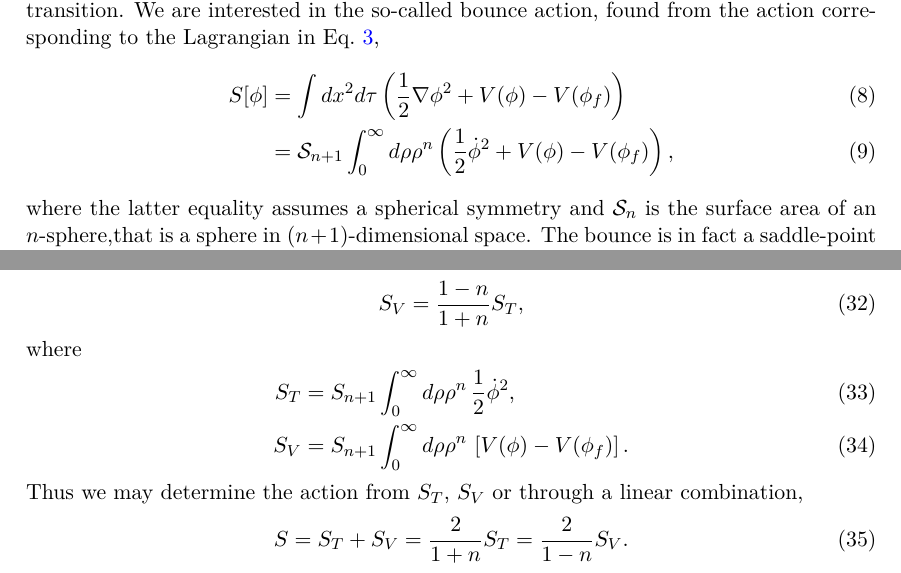
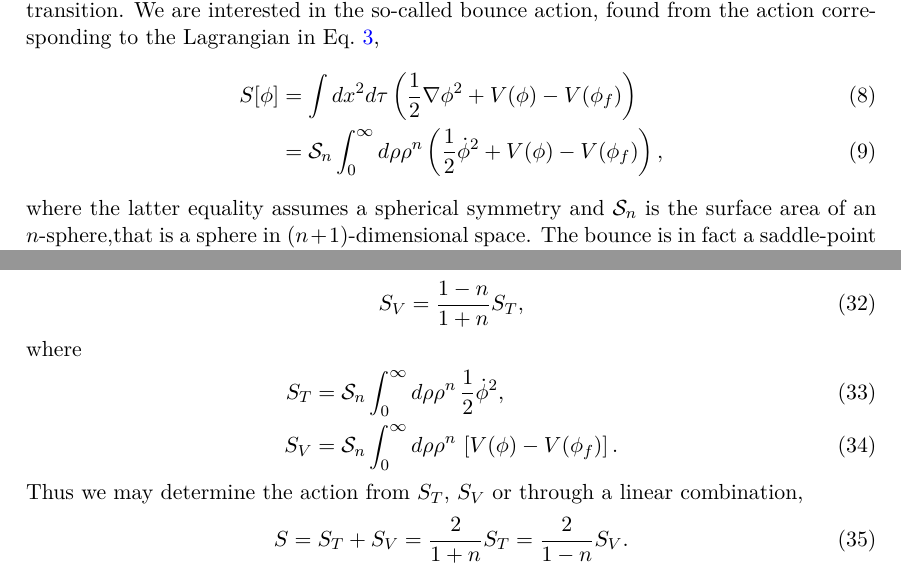
Before and after one commit to bubbleprofiler/bubbleprofiler, a LaTeX paper (docs/BubbleProfiler.tex): two parts of pages 8 and 12 of 48, joined at a grey line, cut so that both start at the same text. Compiled offline with pdfLaTeX.

Commit message:
fix n-sphere notation mistake

```diff
--- a/docs/BubbleProfiler.tex
+++ b/docs/BubbleProfiler.tex
@@ -515,7 +515,7 @@ and ends at rest at the false vacuum,
 The trivial solution, $\phi(\rho) = \fv$, is physically irrelevant as it does not describe a phase transition.  We are interested in the so-called bounce action, found from the action corresponding to the Lagrangian in \refeq{eq:LE},
 \begin{align}\label{eq:action}
 S[\phi] &= \int dx^2 d\tau \left(\tfrac12\nabla\phi^2 + V(\phi) - V(\fv) \right)\\
-        &= \mathcal{S}_{n + 1} \int_0^\infty d\rho \rho^n \left(\tfrac12\dot\phi^2 + V(\phi) - V(\fv) \right),
+        &= \mathcal{S}_n \int_0^\infty d\rho \rho^n \left(\tfrac12\dot\phi^2 + V(\phi) - V(\fv) \right),
 \end{align}
 where the latter equality assumes a spherical symmetry and $\mathcal{S}_n$ is the surface area of an $n$-sphere,that is a sphere in $(n+1)$-dimensional space.  The bounce is in fact a saddle-point of the action \cite{Coleman:1987rm}.
 
@@ -698,8 +698,8 @@ S_V = \frac{1 - n}{1 + n} S_T,
 \end{equation}
 where
 \begin{align}
-S_T &= S_{n + 1} \int_0^\infty d\rho \rho^n \, \tfrac12\dot\phi^2, \label{eq:kinetic_action}\\
-S_V &= S_{n + 1} \int_0^\infty d\rho \rho^n \, \left[V(\phi) - V(\fv) \right].
+S_T &= \mathcal{S}_n \int_0^\infty d\rho \rho^n \, \tfrac12\dot\phi^2, \label{eq:kinetic_action}\\
+S_V &= \mathcal{S}_n \int_0^\infty d\rho \rho^n \, \left[V(\phi) - V(\fv) \right].
 \end{align}
 Thus we may determine the action from $S_T$, $S_V$ or through a linear combination,
 \begin{equation}
```
